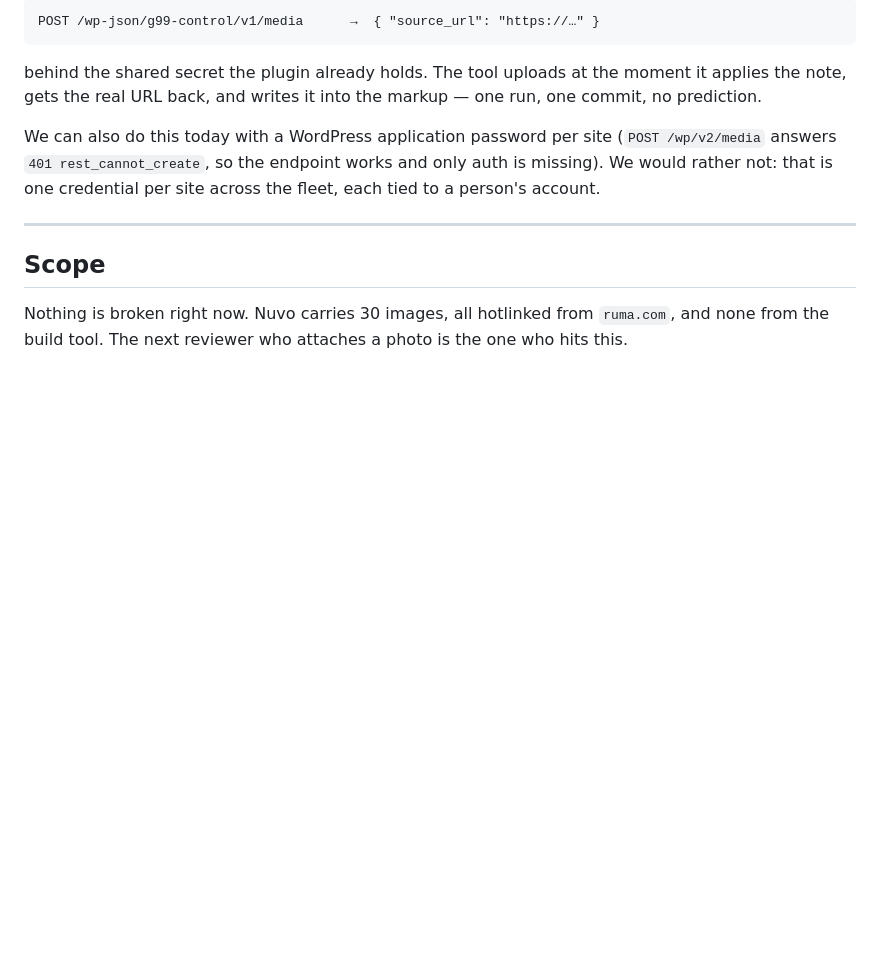
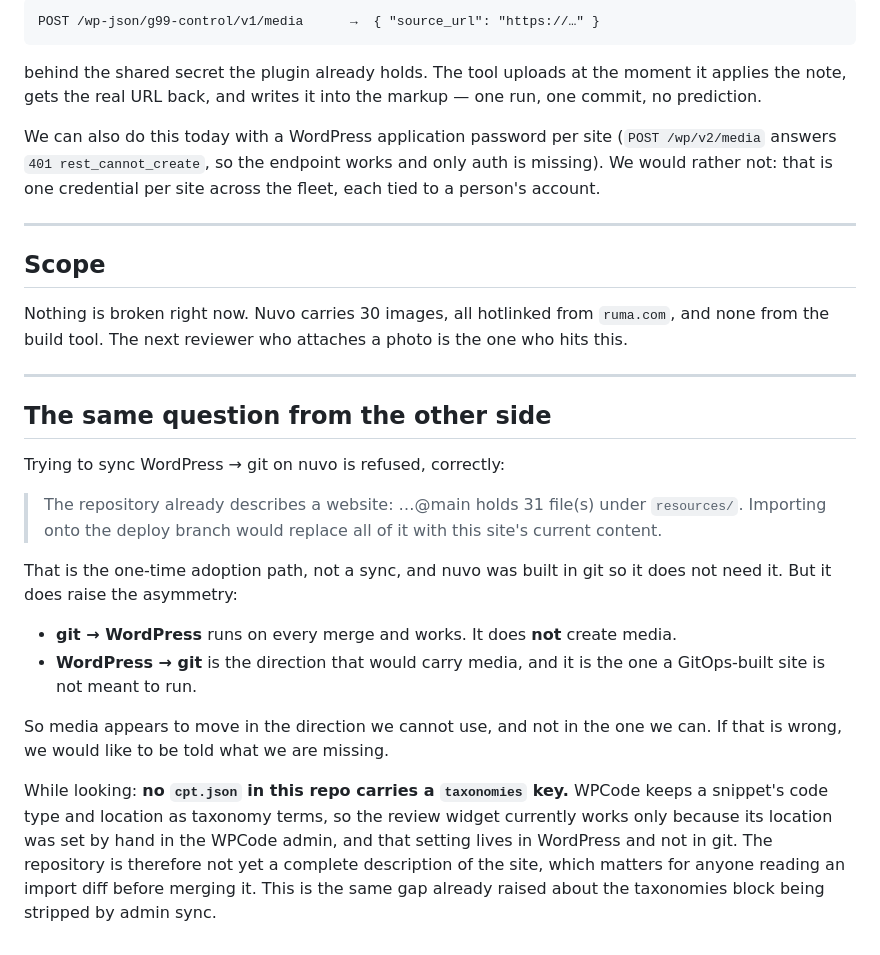
Before and after one commit to mehulk05/website-builld-tool, a Markdown page: INFRA-media-on-deploy.md, the part around the change. Rendered like a GitHub page; blank space fills up the shorter version.

Commit message:
Add the other direction to the media question
Trying WordPress -> git on nuvo is refused, and correctly: that is the
one-time adoption path and this site was built in git. But putting it
beside the deploy result names the asymmetry plainly — media seems to
travel in the direction a GitOps site cannot use, and not in the one it
can.

Also records something found while checking it: no cpt.json here carries a
taxonomies key, so the review widget works only because its WPCode
location was set by hand and lives in WordPress rather than in git. The
repository is not yet a complete description of the site, which anyone
reading an import diff needs to know.

Co-Authored-By: Claude Opus 5 <noreply@anthropic.com>

```diff
--- a/INFRA-media-on-deploy.md
+++ b/INFRA-media-on-deploy.md
@@ -112,3 +112,31 @@ across the fleet, each tied to a person's account.
 Nothing is broken right now. Nuvo carries 30 images, all hotlinked from
 `ruma.com`, and none from the build tool. The next reviewer who attaches a photo
 is the one who hits this.
+
+---
+
+## The same question from the other side
+
+Trying to sync WordPress → git on nuvo is refused, correctly:
+
+> The repository already describes a website: …@main holds 31 file(s) under
+> `resources/`. Importing onto the deploy branch would replace all of it with
+> this site's current content.
+
+That is the one-time adoption path, not a sync, and nuvo was built in git so it
+does not need it. But it does raise the asymmetry:
+
+* **git → WordPress** runs on every merge and works. It does **not** create media.
+* **WordPress → git** is the direction that would carry media, and it is the one
+  a GitOps-built site is not meant to run.
+
+So media appears to move in the direction we cannot use, and not in the one we
+can. If that is wrong, we would like to be told what we are missing.
+
+While looking: **no `cpt.json` in this repo carries a `taxonomies` key.** WPCode
+keeps a snippet's code type and location as taxonomy terms, so the review
+widget currently works only because its location was set by hand in the WPCode
+admin, and that setting lives in WordPress and not in git. The repository is
+therefore not yet a complete description of the site, which matters for anyone
+reading an import diff before merging it. This is the same gap already raised
+about the taxonomies block being stripped by admin sync.
```
